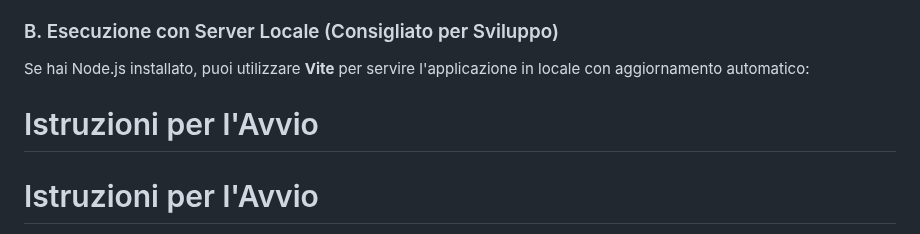
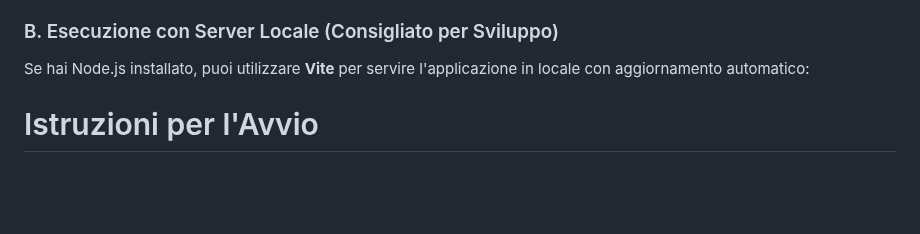
Before and after one commit to Eneahoxha/Kanban-web-app, a Markdown page: README.md, the part around the change. Rendered like a GitHub page; blank space fills up the shorter version.

```diff
--- a/README.md
+++ b/README.md
@@ -53,7 +53,6 @@ Questo progetto permette agli utenti di organizzare, tracciare e gestire le task
 
 ### B. Esecuzione con Server Locale (Consigliato per Sviluppo)
 Se hai Node.js installato, puoi utilizzare **Vite** per servire l'applicazione in locale con aggiornamento automatico:
-# Istruzioni per l'Avvio
 
 # Istruzioni per l'Avvio
 
```
